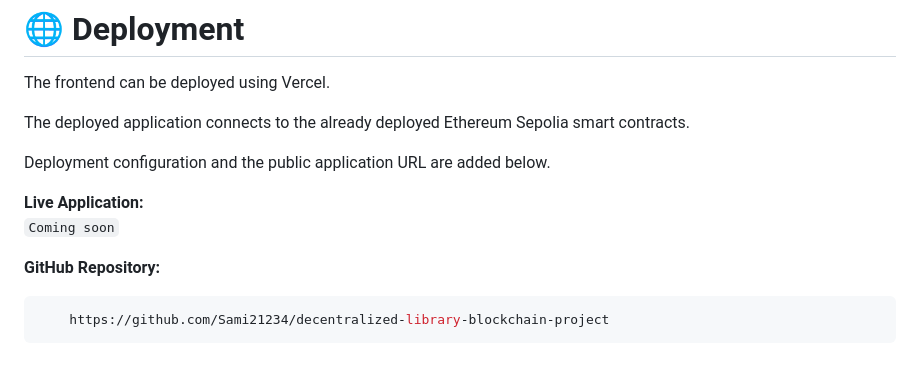
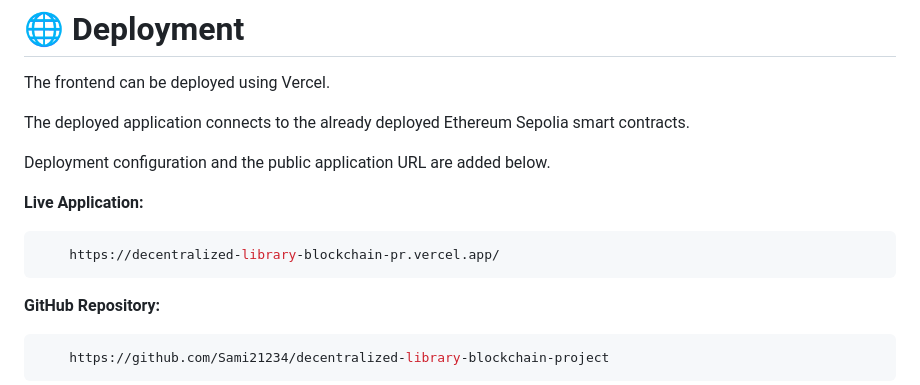
Before and after one commit to Ashaiky36/decentralized-library-blockchain-project, a Markdown page: README.md, the part around one of its changes. Drawn GitHub-style; blank space fills up the shorter version.

````diff
--- a/README.md
+++ b/README.md
@@ -461,7 +461,9 @@ The deployed application connects to the already deployed Ethereum Sepolia smart
 Deployment configuration and the public application URL are added below.
 
 **Live Application:**
-`Coming soon`
+```bash
+    https://decentralized-library-blockchain-pr.vercel.app/
+```
 
 **GitHub Repository:**
 ```bash
````
Also changed, not shown: other parts of README.md (+1 -1 lines).
